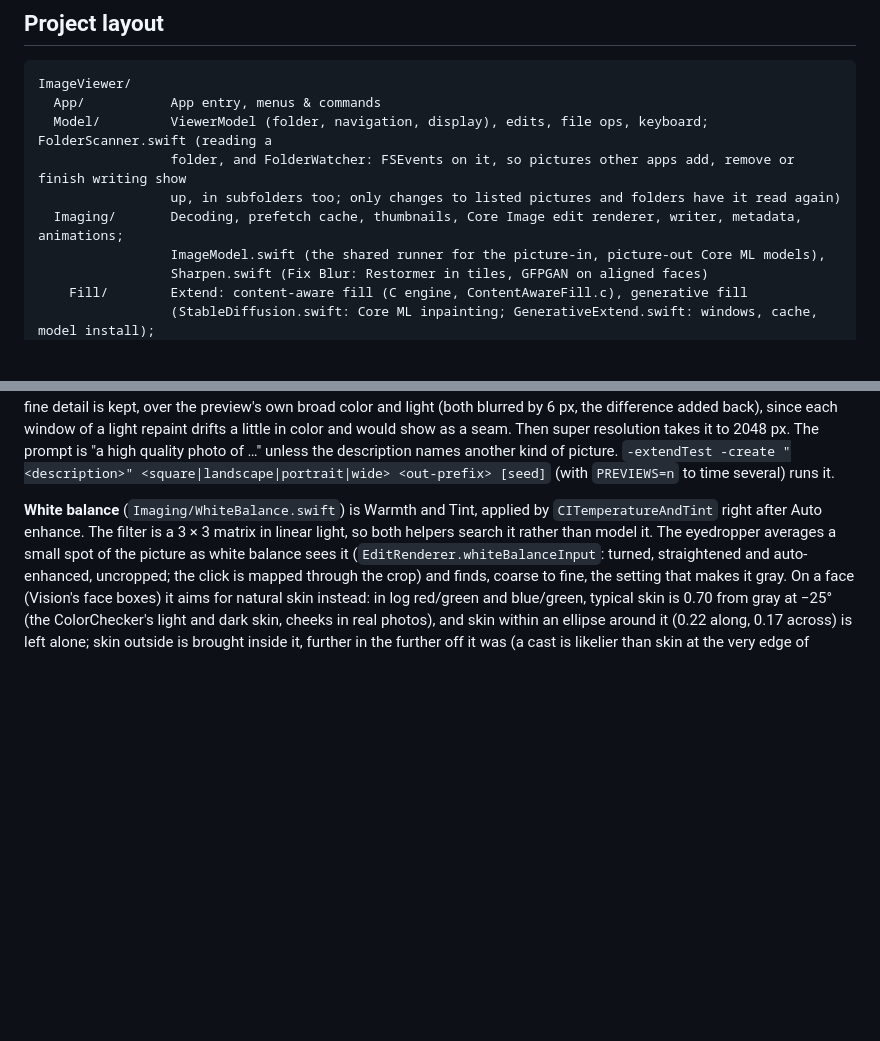
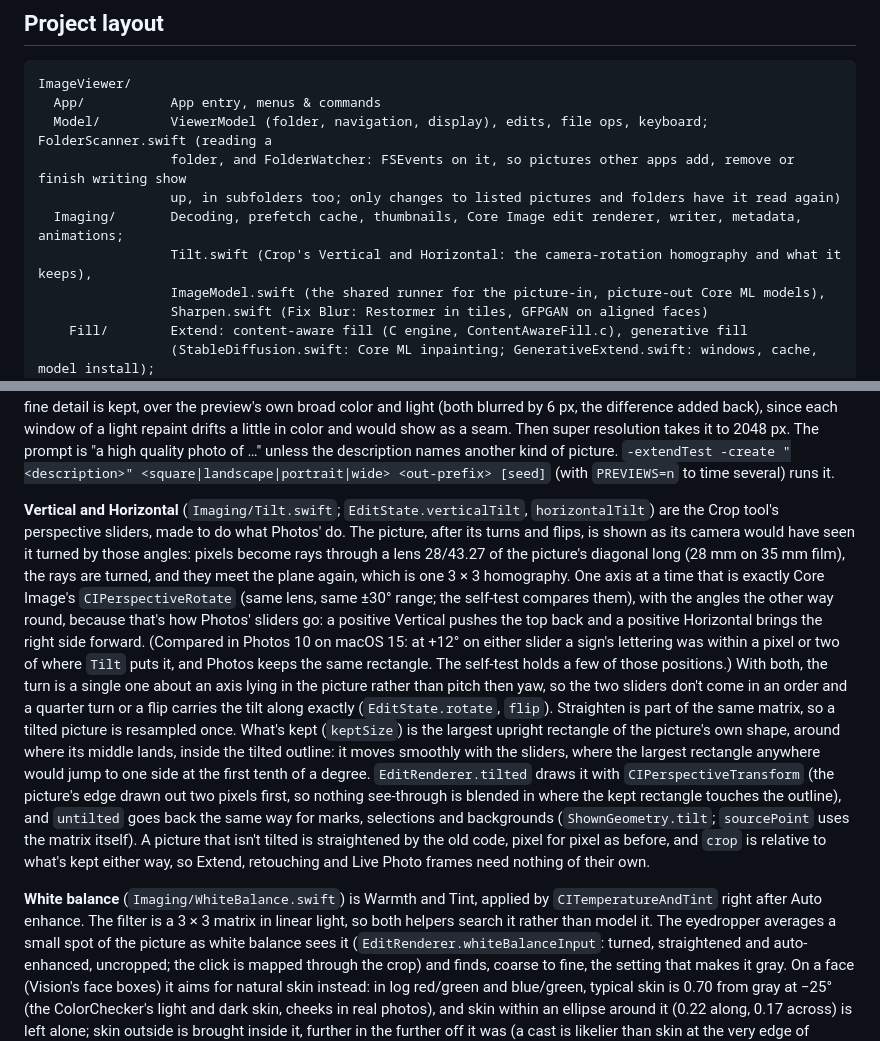
Before and after one commit to emkey1/AOK-ImageTool, a Markdown page: DEVELOPMENT.md, 2 parts joined by grey strips. Rendered like a GitHub page; blank space fills up the shorter version.

```diff
--- a/DEVELOPMENT.md
+++ b/DEVELOPMENT.md
@@ -40,6 +40,7 @@ ImageViewer/
                  folder, and FolderWatcher: FSEvents on it, so pictures other apps add, remove or finish writing show
                  up, in subfolders too; only changes to listed pictures and folders have it read again)
   Imaging/       Decoding, prefetch cache, thumbnails, Core Image edit renderer, writer, metadata, animations;
+                 Tilt.swift (Crop's Vertical and Horizontal: the camera-rotation homography and what it keeps),
                  ImageModel.swift (the shared runner for the picture-in, picture-out Core ML models),
                  Sharpen.swift (Fix Blur: Restormer in tiles, GFPGAN on aligned faces)
     Fill/        Extend: content-aware fill (C engine, ContentAwareFill.c), generative fill
@@ -169,6 +170,25 @@ the preview's own broad color and light (both blurred by 6 px, the difference ad
 repaint drifts a little in color and would show as a seam. Then super resolution takes it to 2048 px. The prompt is
 "a high quality photo of …" unless the description names another kind of picture. `-extendTest -create
 "<description>" <square|landscape|portrait|wide> <out-prefix> [seed]` (with `PREVIEWS=n` to time several) runs it.
+
+**Vertical and Horizontal** (`Imaging/Tilt.swift`; `EditState.verticalTilt`, `horizontalTilt`) are the Crop tool's
+perspective sliders, made to do what Photos' do. The picture, after its turns and flips, is shown as its camera would
+have seen it turned by those angles: pixels become rays through a lens 28/43.27 of the picture's diagonal long (28 mm
+on 35 mm film), the rays are turned, and they meet the plane again, which is one 3 × 3 homography. One axis at a time
+that is exactly Core Image's `CIPerspectiveRotate` (same lens, same ±30° range; the self-test compares them), with
+the angles the other way round, because that's how Photos' sliders go: a positive Vertical pushes the top back and a
+positive Horizontal brings the right side forward. (Compared in Photos 10 on macOS 15: at +12° on either slider a
+sign's lettering was within a pixel or two of where `Tilt` puts it, and Photos keeps the same rectangle. The self-test
+holds a few of those positions.) With both, the turn is a single one about an axis lying in the picture rather than pitch then yaw, so the two
+sliders don't come in an order and a quarter turn or a flip carries the tilt along exactly (`EditState.rotate`,
+`flip`). Straighten is part of the same matrix, so a tilted picture is resampled once. What's kept (`keptSize`) is the
+largest upright rectangle of the picture's own shape, around where its middle lands, inside the tilted outline: it
+moves smoothly with the sliders, where the largest rectangle anywhere would jump to one side at the first tenth of a
+degree. `EditRenderer.tilted` draws it with `CIPerspectiveTransform` (the picture's edge drawn out two pixels first,
+so nothing see-through is blended in where the kept rectangle touches the outline), and `untilted` goes back the same
+way for marks, selections and backgrounds (`ShownGeometry.tilt`; `sourcePoint` uses the matrix itself). A picture
+that isn't tilted is straightened by the old code, pixel for pixel as before, and `crop` is relative to what's kept
+either way, so Extend, retouching and Live Photo frames need nothing of their own.
 
 **White balance** (`Imaging/WhiteBalance.swift`) is Warmth and Tint, applied by `CITemperatureAndTint` right after
 Auto enhance. The filter is a 3 × 3 matrix in linear light, so both helpers search it rather than model it. The
```
Also changed, not shown: other parts of DEVELOPMENT.md (+2 -2 lines), CHANGELOG.md (+1 -0 lines), README.md (+2 -1 lines), Screenshots/extend-dark.jpg, Screenshots/extend-light.jpg, 14 other files.
